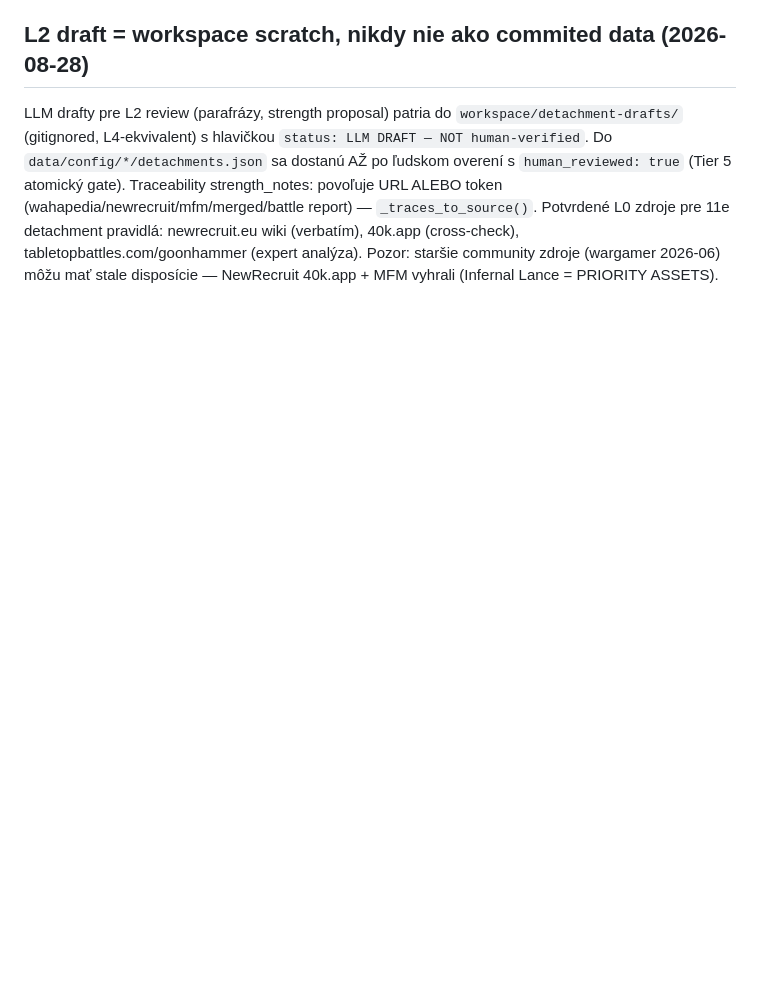
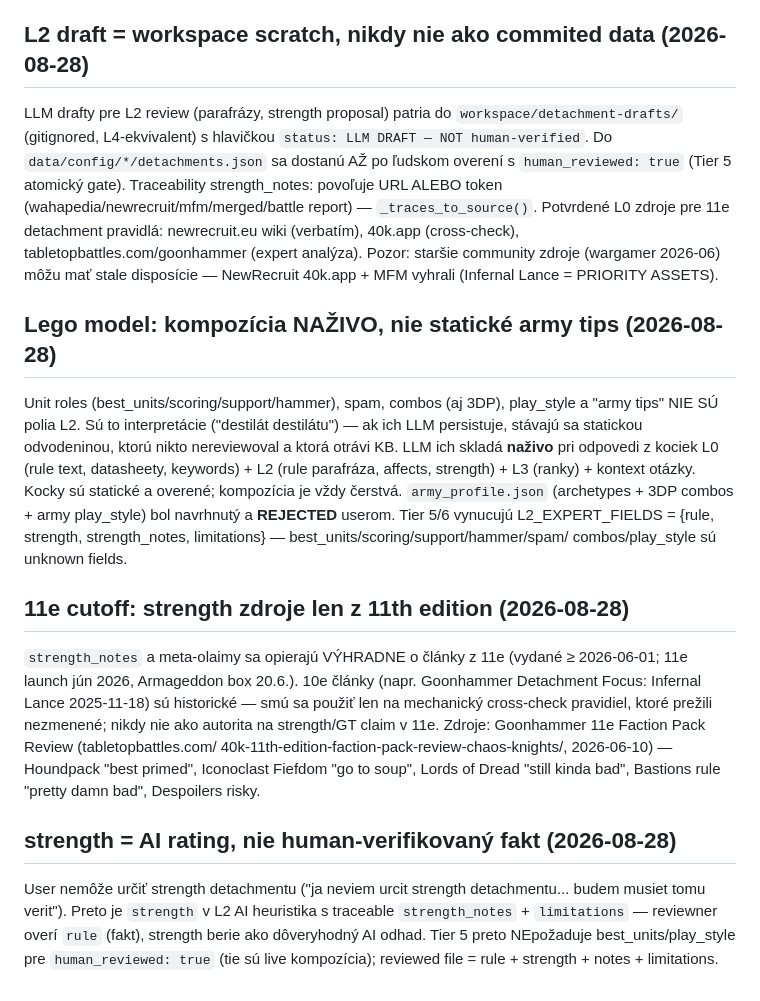
Before and after one commit to tommaone/turtleatlas-w40k-11e, a Markdown page: memory/feedback.md, the part around the change. Rendered like a GitHub page; blank space fills up the shorter version.

```diff
--- a/memory/feedback.md
+++ b/memory/feedback.md
@@ -1011,3 +1011,35 @@ Potvrdené L0 zdroje pre 11e detachment pravidlá: newrecruit.eu wiki (verbatím
 40k.app (cross-check), tabletopbattles.com/goonhammer (expert analýza).
 Pozor: staršie community zdroje (wargamer 2026-06) môžu mať stale disposície —
 NewRecruit 40k.app + MFM vyhrali (Infernal Lance = PRIORITY ASSETS).
+
+## Lego model: kompozícia NAŽIVO, nie statické army tips (2026-08-28)
+Unit roles (best_units/scoring/support/hammer), spam, combos (aj 3DP),
+play_style a "army tips" NIE SÚ polia L2. Sú to interpretácie
+("destilát destilátu") — ak ich LLM persistuje, stávajú sa statickou
+odvodeninou, ktorú nikto nereviewoval a ktorá otrávi KB. LLM ich skladá
+**naživo** pri odpovedi z kociek L0 (rule text, datasheety, keywords) + L2
+(rule parafráza, affects, strength) + L3 (ranky) + kontext otázky. Kocky sú
+statické a overené; kompozícia je vždy čerstvá. `army_profile.json`
+(archetypes + 3DP combos + army play_style) bol navrhnutý a **REJECTED**
+userom. Tier 5/6 vynucujú L2_EXPERT_FIELDS = {rule, strength,
+strength_notes, limitations} — best_units/scoring/support/hammer/spam/
+combos/play_style sú unknown fields.
+
+## 11e cutoff: strength zdroje len z 11th edition (2026-08-28)
+`strength_notes` a meta-olaimy sa opierajú VÝHRADNE o články z 11e
+(vydané ≥ 2026-06-01; 11e launch jún 2026, Armageddon box 20.6.). 10e
+články (napr. Goonhammer Detachment Focus: Infernal Lance 2025-11-18)
+sú historické — smú sa použiť len na mechanický cross-check pravidiel,
+ktoré prežili nezmenené; nikdy nie ako autorita na strength/GT claim v 11e.
+Zdroje: Goonhammer 11e Faction Pack Review (tabletopbattles.com/
+40k-11th-edition-faction-pack-review-chaos-knights/, 2026-06-10) —
+Houndpack "best primed", Iconoclast Fiefdom "go to soup", Lords of Dread
+"still kinda bad", Bastions rule "pretty damn bad", Despoilers risky.
+
+## strength = AI rating, nie human-verifikovaný fakt (2026-08-28)
+User nemôže určiť strength detachmentu ("ja neviem urcit strength
+detachmentu... budem musiet tomu verit"). Preto je `strength` v L2 AI
+heuristika s traceable `strength_notes` + `limitations` — reviewner overí
+`rule` (fakt), strength berie ako dôveryhodný AI odhad. Tier 5 preto
+NEpožaduje best_units/play_style pre `human_reviewed: true` (tie sú live
+kompozícia); reviewed file = rule + strength + notes + limitations.
```
Also changed, not shown: docs/checklist-detachment-l2-enrichment.md (+14 -11 lines), docs/detachment-info-architecture.md (+94 -136 lines).
